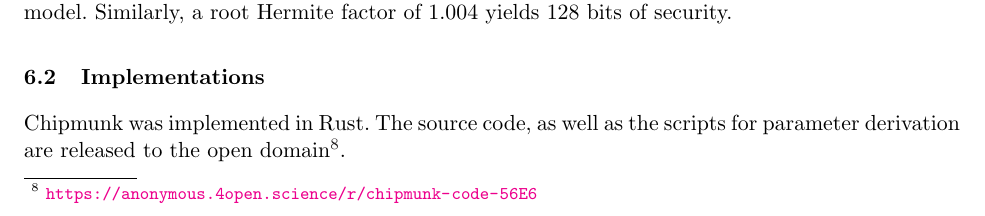
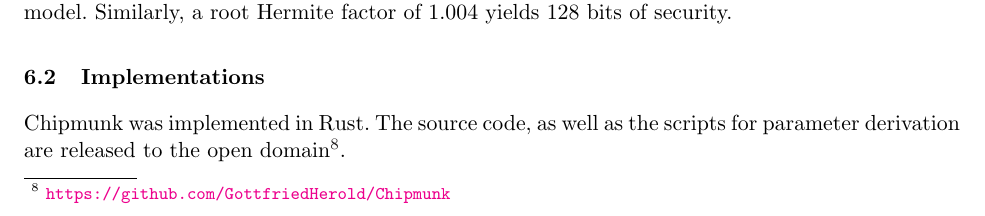
Before and after one commit to GottfriedHerold/Chipmunk, a LaTeX paper (main.tex, which reads sections/benchmarks.tex): part of page 26 of 31, cut so that both start at the same text. Compiled offline with pdfLaTeX.

Commit message:
update github link for eprint version

```diff
--- a/sections/benchmarks.tex
+++ b/sections/benchmarks.tex
@@ -2,7 +2,7 @@
 \subsection{Parameters and Security Estimations}
 The dimension of the ring $\ring$ is fixed to $n=512$.
 The constraints to derive workable parameters are summarized in Table \ref{tab:constraints}.
-To find concrete parameters, a script\footnote{\label{fn:github}\url{https://anonymous.4open.science/r/chipmunk-code-56E6}} was used to enumerate possible parameters subject to these constraints and additionally subject to leading to hard ring-SIS problems and allowing for efficient NTT evaluation.
+To find concrete parameters, a script\footnote{\label{fn:github}\url{https://github.com/GottfriedHerold/Chipmunk}} was used to enumerate possible parameters subject to these constraints and additionally subject to leading to hard ring-SIS problems and allowing for efficient NTT evaluation.
 For any choice of $\secpar\in\{112,128\}$, $\rho\in\NN$, and $\tau\in\NN$ this script then finds the parameter set that allow for the smallest possible signature size.
 For convenience, the results of running the script for a range of reasonable inputs are reproduced in \autoref{tab:param} in the appendix.
 \begin{table}
```
